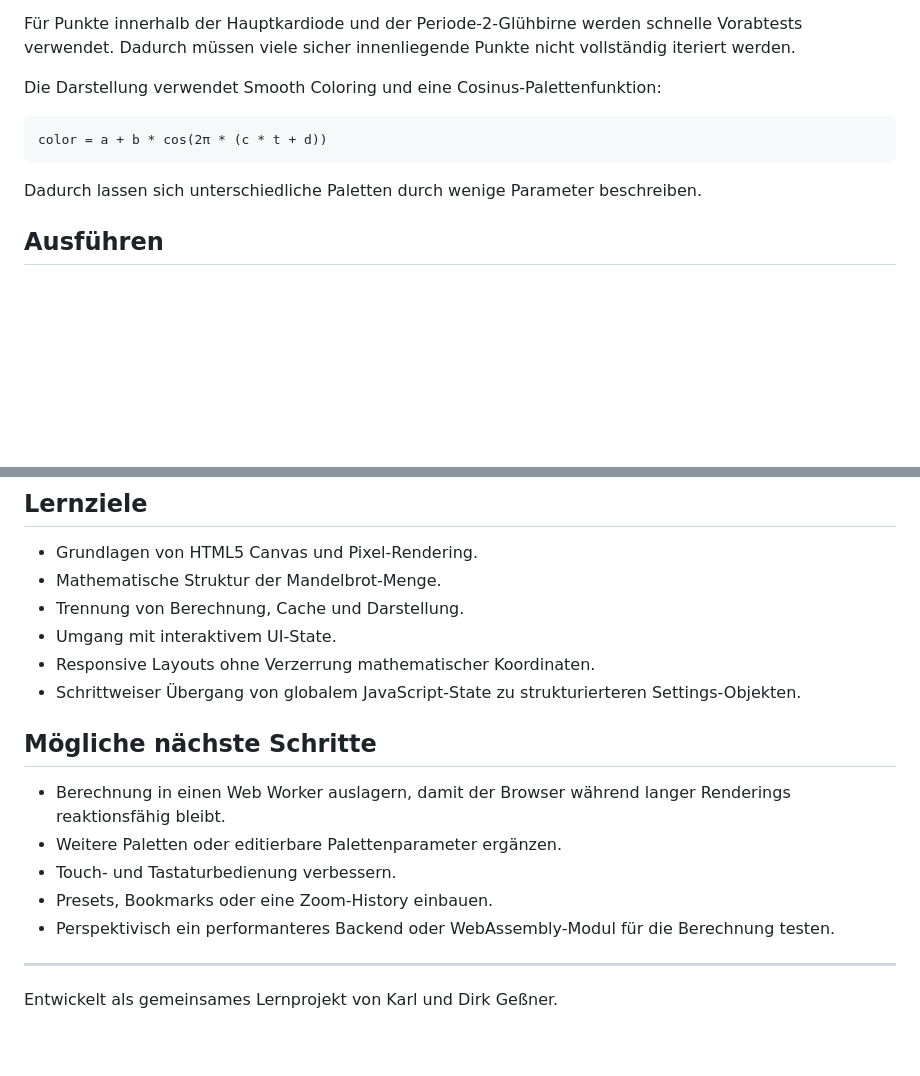
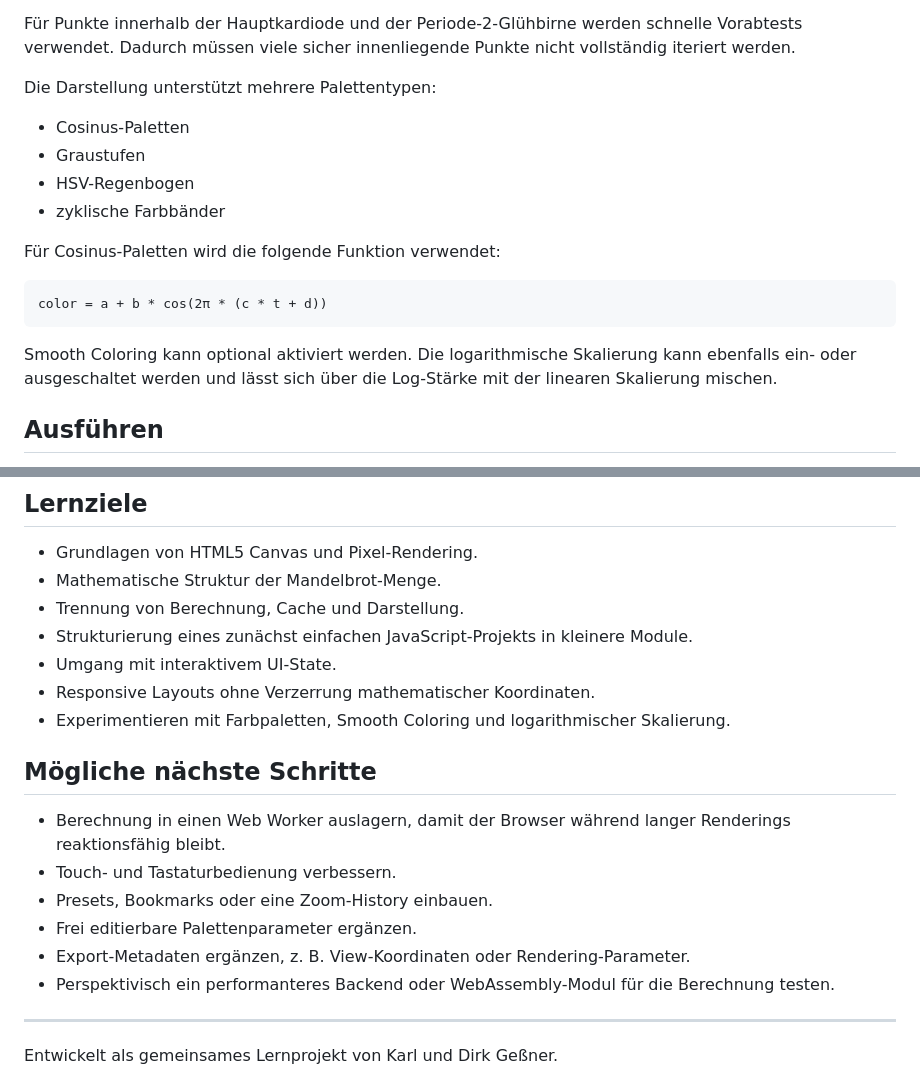
Before and after one commit to dirk-gessner/Mandelbrot-Viewer, a Markdown page: README.md, 2 parts joined by grey strips. Rendered like a GitHub page; blank space fills up the shorter version.

````diff
--- a/README.md
+++ b/README.md
@@ -59,13 +128,20 @@ Die Berechnung arbeitet mit zwei Settings-Objekten:
 
 Für Punkte innerhalb der Hauptkardiode und der Periode-2-Glühbirne werden schnelle Vorabtests verwendet. Dadurch müssen viele sicher innenliegende Punkte nicht vollständig iteriert werden.
 
-Die Darstellung verwendet Smooth Coloring und eine Cosinus-Palettenfunktion:
+Die Darstellung unterstützt mehrere Palettentypen:
+
+- Cosinus-Paletten
+- Graustufen
+- HSV-Regenbogen
+- zyklische Farbbänder
+
+Für Cosinus-Paletten wird die folgende Funktion verwendet:
 
 ```text
 color = a + b * cos(2π * (c * t + d))
 ```
 
-Dadurch lassen sich unterschiedliche Paletten durch wenige Parameter beschreiben.
+Smooth Coloring kann optional aktiviert werden. Die logarithmische Skalierung kann ebenfalls ein- oder ausgeschaltet werden und lässt sich über die Log-Stärke mit der linearen Skalierung mischen.
 
 ## Ausführen
 
@@ -84,16 +160,18 @@ Eine lokale Installation oder ein Build-Schritt ist aktuell nicht nötig.
 - Grundlagen von HTML5 Canvas und Pixel-Rendering.
 - Mathematische Struktur der Mandelbrot-Menge.
 - Trennung von Berechnung, Cache und Darstellung.
+- Strukturierung eines zunächst einfachen JavaScript-Projekts in kleinere Module.
 - Umgang mit interaktivem UI-State.
 - Responsive Layouts ohne Verzerrung mathematischer Koordinaten.
-- Schrittweiser Übergang von globalem JavaScript-State zu strukturierteren Settings-Objekten.
+- Experimentieren mit Farbpaletten, Smooth Coloring und logarithmischer Skalierung.
 
 ## Mögliche nächste Schritte
 
 - Berechnung in einen Web Worker auslagern, damit der Browser während langer Renderings reaktionsfähig bleibt.
-- Weitere Paletten oder editierbare Palettenparameter ergänzen.
 - Touch- und Tastaturbedienung verbessern.
 - Presets, Bookmarks oder eine Zoom-History einbauen.
+- Frei editierbare Palettenparameter ergänzen.
+- Export-Metadaten ergänzen, z. B. View-Koordinaten oder Rendering-Parameter.
 - Perspektivisch ein performanteres Backend oder WebAssembly-Modul für die Berechnung testen.
 
 ---
````
Also changed, not shown: other parts of README.md (+82 -13 lines).
